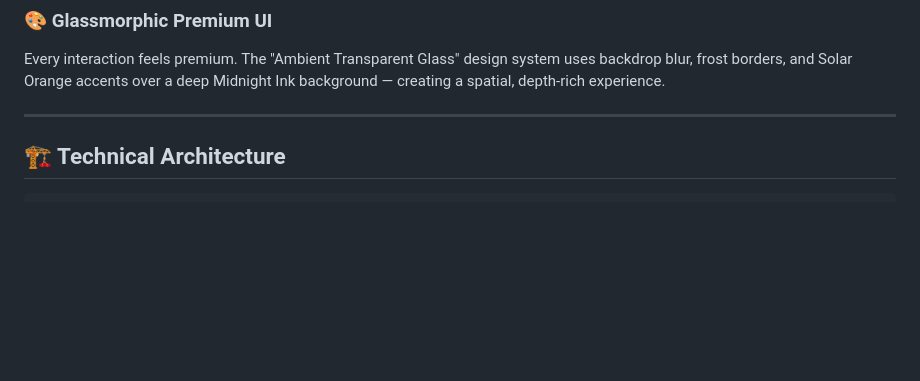
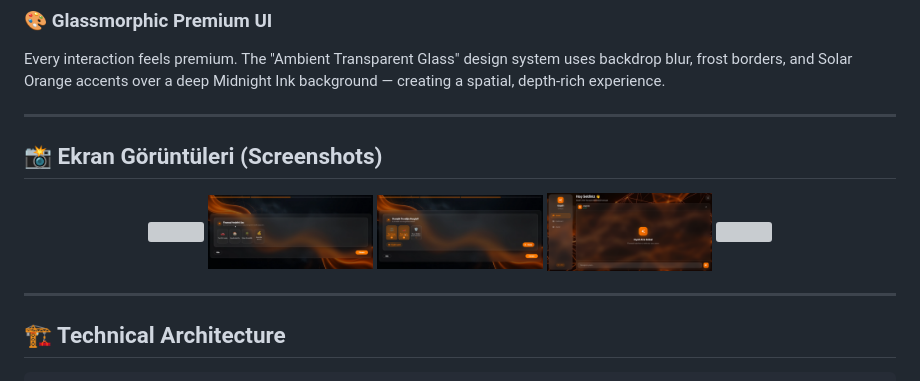
Before and after one commit to ErenBalkis/SyncDev, a Markdown page: README.md, the part around the change. GitHub-like rendering; pictures changed too: assets/screenshots/dashboard.png (added), assets/screenshots/onboarding.png (added), assets/screenshots/onoarding-2.png (added); blank space fills up the shorter version; grey boxes are pictures that could not be loaded.

Commit message:
added screenshots

```diff
--- a/README.md
+++ b/README.md
@@ -101,6 +101,18 @@ OnyxFi doesn't just answer questions — it **orchestrates the entire financial
 
 ### 🎨 Glassmorphic Premium UI
 Every interaction feels premium. The "Ambient Transparent Glass" design system uses backdrop blur, frost borders, and Solar Orange accents over a deep Midnight Ink background — creating a spatial, depth-rich experience.
+
+---
+
+## 📸 Ekran Görüntüleri (Screenshots)
+
+<p align="center">
+  <img src="assets/screenshots/enterance.png" width="19%" />
+  <img src="assets/screenshots/onboarding.png" width="19%" />
+  <img src="assets/screenshots/onoarding-2.png" width="19%" />
+  <img src="assets/screenshots/dashboard.png" width="19%" />
+  <img src="assets/screenshots/ayarlar.png" width="19%" />
+</p>
 
 ---
 
```
Also changed, not shown: 3 other files.
